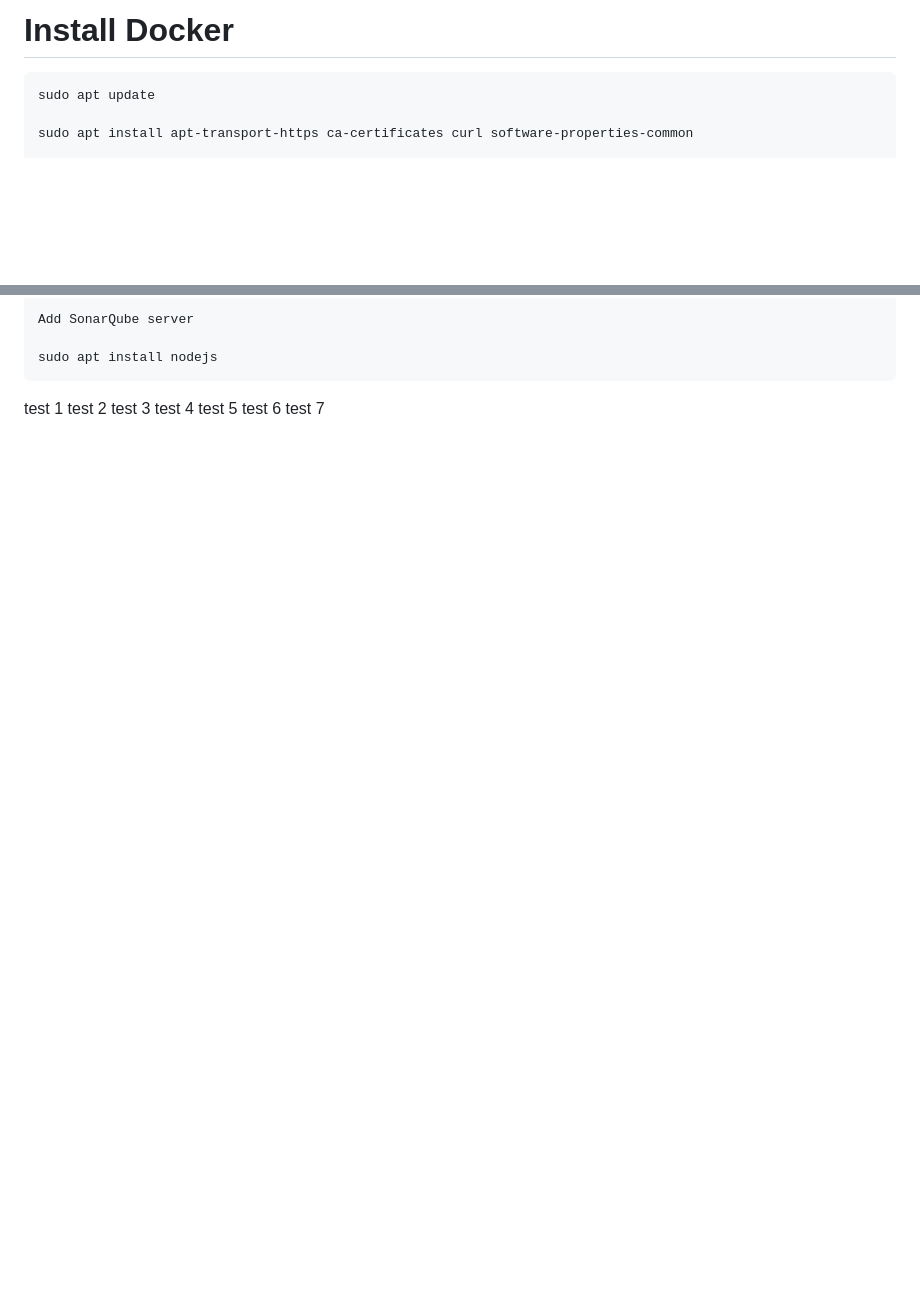
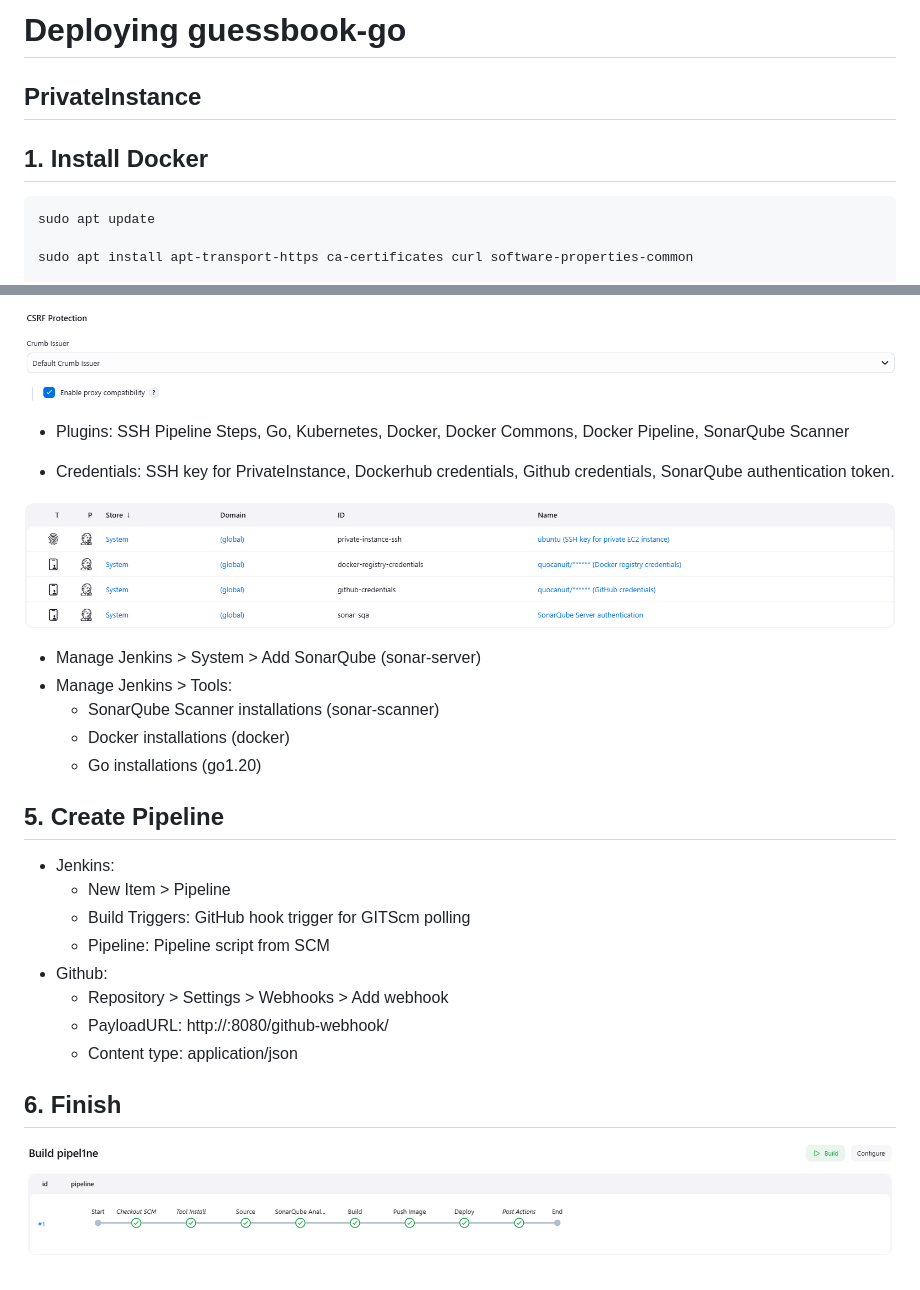
Before and after one commit to quocanuit/guestbook-go, a Markdown page: README.md, 2 parts joined by grey strips. Rendered like a GitHub page; pictures changed too: assets/image-2.png (added), assets/image-3.png (added), assets/image.png (added); blank space fills up the shorter version.

````diff
--- a/README.md
+++ b/README.md
@@ -1,5 +1,6 @@
-# Install Docker
-
+# Deploying guessbook-go
+## PrivateInstance
+## 1. Install Docker
 ```
 sudo apt update
 
@@ -179,12 +151,29 @@ Follow "Analyze your project with Jenkins"
 
-Add SonarQube server
+![alt text](assets/image.png)
 
-sudo apt install nodejs
-```
-test 1
-test 2
-test 3
-test 4
-test 5
-test 6
-test 7
+- Plugins: SSH Pipeline Steps, Go, Kubernetes, Docker, Docker Commons, Docker Pipeline, SonarQube Scanner
+
+- Credentials: SSH key for PrivateInstance, Dockerhub credentials, Github credentials, SonarQube authentication token.
+
+![alt text](assets/image-2.png)
+
+- Manage Jenkins > System > Add SonarQube (sonar-server)
+- Manage Jenkins > Tools:
+  - SonarQube Scanner installations (sonar-scanner)
+  - Docker installations (docker)
+  - Go installations (go1.20)
+
+## 5. Create Pipeline
+
+- Jenkins:
+  - New Item > Pipeline
+  - Build Triggers: GitHub hook trigger for GITScm polling
+  - Pipeline: Pipeline script from SCM
+- Github:
+  - Repository > Settings > Webhooks > Add webhook
+  - PayloadURL: http://<PublicInstanceIP>:8080/github-webhook/
+  - Content type: application/json
+
+## 6. Finish
+
+![alt text](assets/image-3.png)
````
Also changed, not shown: other parts of README.md (+70 -99 lines).
